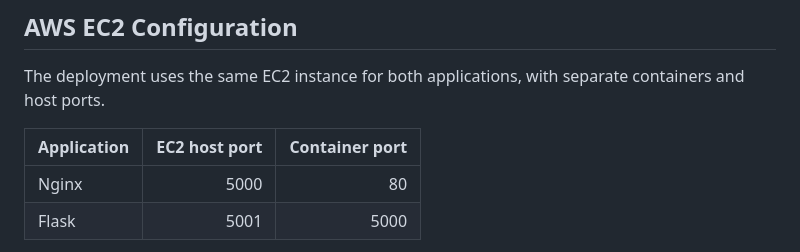
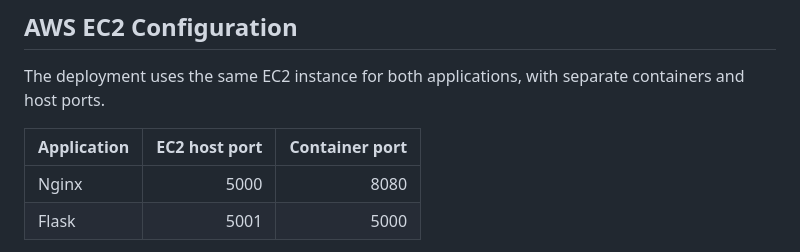
Before and after one commit to Prithyu-Ram-27/clouddock-container-security, a Markdown page: README.md, the part around one of its changes. Drawn GitHub-style.

```diff
--- a/README.md
+++ b/README.md
@@ -184,7 +185,7 @@ The deployment uses the same EC2 instance for both applications, with separate c
 
 | Application | EC2 host port | Container port |
 |---|---:|---:|
-| Nginx | 5000 | 80 |
+| Nginx | 5000 | 8080 |
 | Flask | 5001 | 5000 |
 
 Configure inbound security-group rules only for the access that is required. For browser testing, restrict application ports to your trusted public IP when possible. Avoid exposing SSH port `22` to all IP addresses.
```
Also changed, not shown: other parts of README.md (+2 -1 lines).
